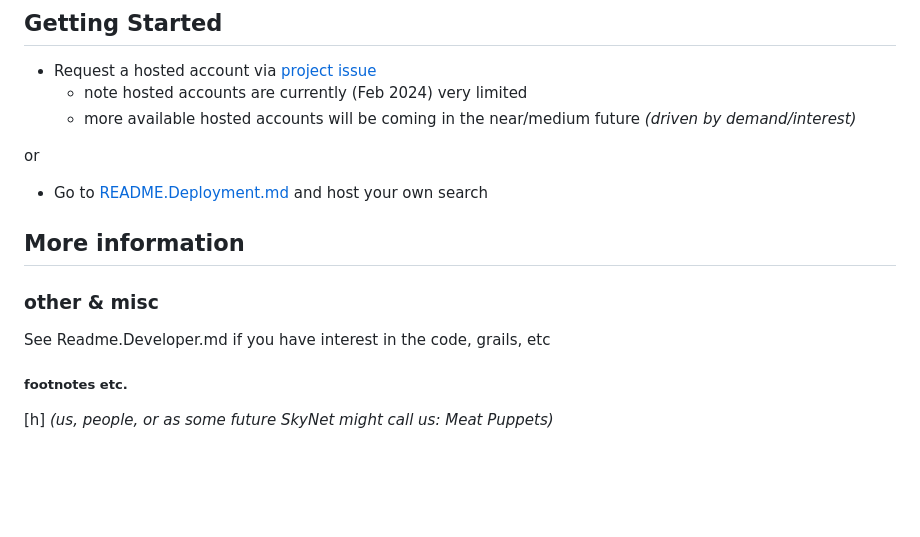
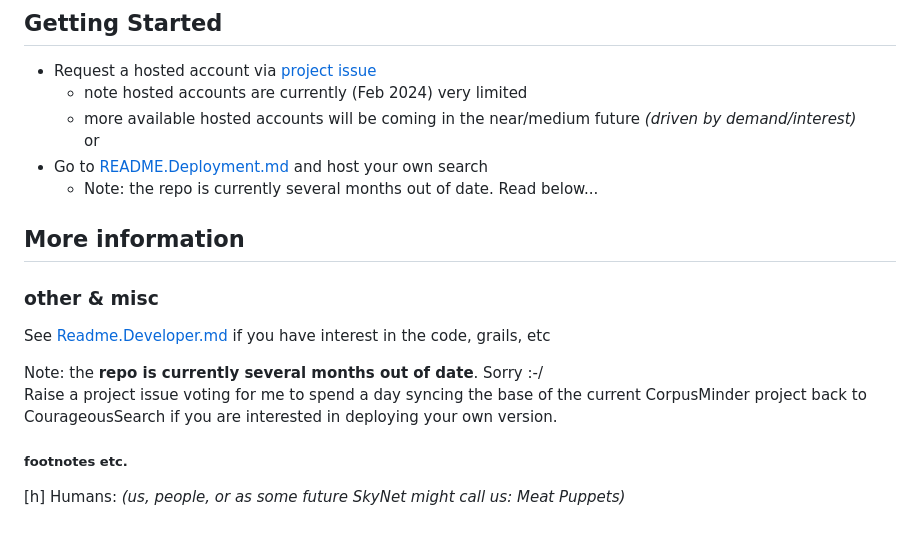
Before and after one commit to seanoc5/courageoussearch, a Markdown page: README.md, the part around the change. Drawn GitHub-style; blank space fills up the shorter version.

Commit message:
updating README.md with some another round of thinking/writing. again

```diff
--- a/README.md
+++ b/README.md
@@ -109,20 +109,21 @@ Curious? Skeptical? Hopeful?
 - Request a hosted account via [project issue](https://github.com/seanoc5/courageoussearch/labels/account)
   - note hosted accounts are currently (Feb 2024) very limited
   - more available hosted accounts will be coming in the near/medium future _(driven by demand/interest)_
-
 or
-
 - Go to [README.Deployment.md](README.Deployment.md) and host your own search
+  - Note: the repo is currently several months out of date. Read below...
 
 
 ## More information
 
 ### other & misc
-See Readme.Developer.md if you have interest in the code, grails, etc
+See [Readme.Developer.md](Readme.Developer.md) if you have interest in the code, grails, etc
 
+Note: the **repo is currently several months out of date**. Sorry :-/
+Raise a project issue voting for me to spend a day syncing the base of the current CorpusMinder project back to CourageousSearch if you are interested in deploying your own version.
 
 
 
 ##### footnotes etc.
 
-[h] _(us, people, or as some future SkyNet might call us: Meat Puppets)_
+[h] Humans: _(us, people, or as some future SkyNet might call us: Meat Puppets)_
```
